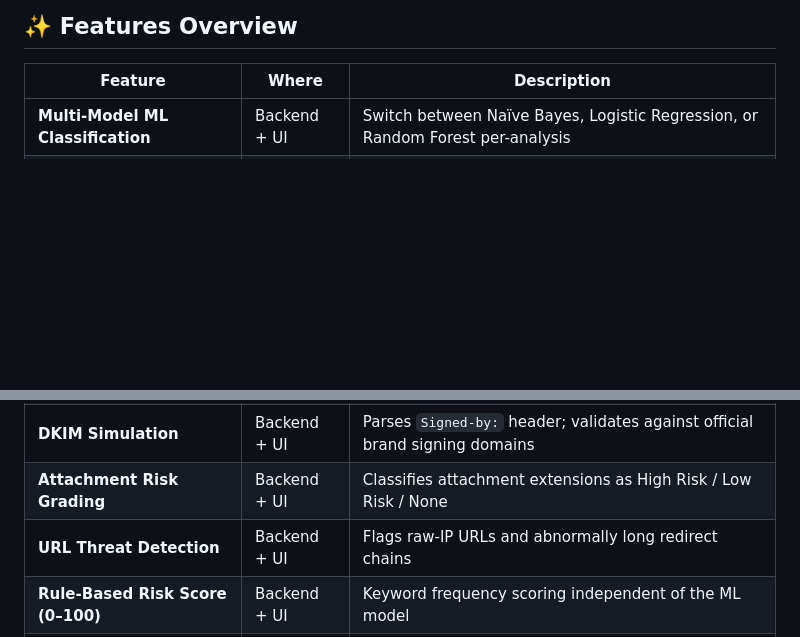
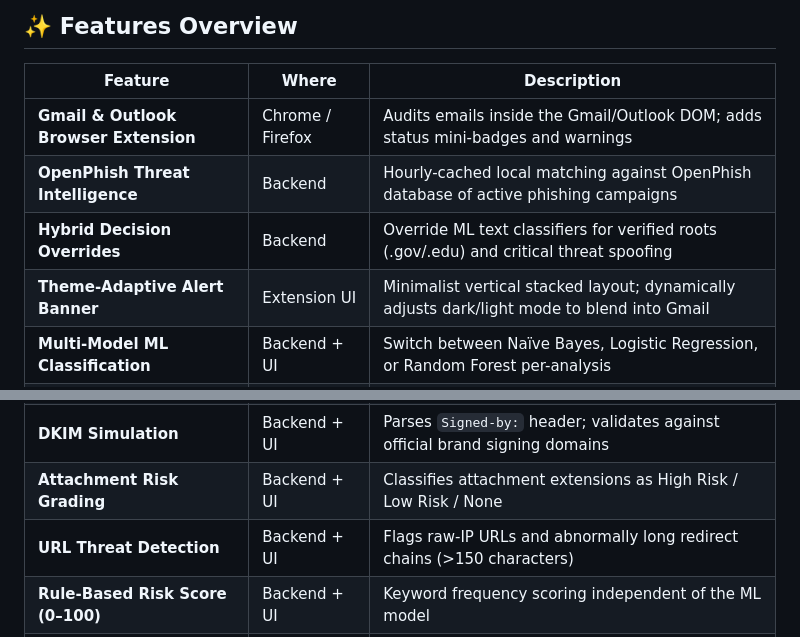
Before and after one commit to Harshith2109/ctft, a Markdown page: README.md, 2 parts joined by grey strips. GitHub-like rendering; blank space fills up the shorter version.

Commit message:
Docs: update README features table to document browser extension and threat feed

```diff
--- a/README.md
+++ b/README.md
@@ -31,13 +31,17 @@ A machine-learning-powered web application that detects phishing emails in real
 
 | Feature | Where | Description |
 |---|---|---|
+| **Gmail & Outlook Browser Extension** | Chrome / Firefox | Audits emails inside the Gmail/Outlook DOM; adds status mini-badges and warnings |
+| **OpenPhish Threat Intelligence** | Backend | Hourly-cached local matching against OpenPhish database of active phishing campaigns |
+| **Hybrid Decision Overrides** | Backend | Override ML text classifiers for verified roots (.gov/.edu) and critical threat spoofing |
+| **Theme-Adaptive Alert Banner** | Extension UI | Minimalist vertical stacked layout; dynamically adjusts dark/light mode to blend into Gmail |
 | **Multi-Model ML Classification** | Backend + UI | Switch between Naïve Bayes, Logistic Regression, or Random Forest per-analysis |
 | **XAI Word-Weight Heatmap** | UI | Top 15 words highlighted inline with red (phishing) / green (safe) shading scaled by weight magnitude |
 | **XAI Feature Weight Table** | UI | Tabular view of each word, its class influence, a proportional bar, and exact numeric weight |
 | **Sender Domain Spoof Detection** | Backend + UI | Flags lookalike brand domains; verifies official brand infrastructure |
 | **DKIM Simulation** | Backend + UI | Parses `Signed-by:` header; validates against official brand signing domains |
 | **Attachment Risk Grading** | Backend + UI | Classifies attachment extensions as High Risk / Low Risk / None |
-| **URL Threat Detection** | Backend + UI | Flags raw-IP URLs and abnormally long redirect chains |
+| **URL Threat Detection** | Backend + UI | Flags raw-IP URLs and abnormally long redirect chains (>150 characters) |
 | **Rule-Based Risk Score (0–100)** | Backend + UI | Keyword frequency scoring independent of the ML model |
 | **Recommended Action** | UI | Contextual advice: Delete / Mark as Spam / Verify Sender / No action |
 | **Model Performance Dashboard** | UI | Live accuracy bars and switchable confusion matrix for all three classifiers |
```
